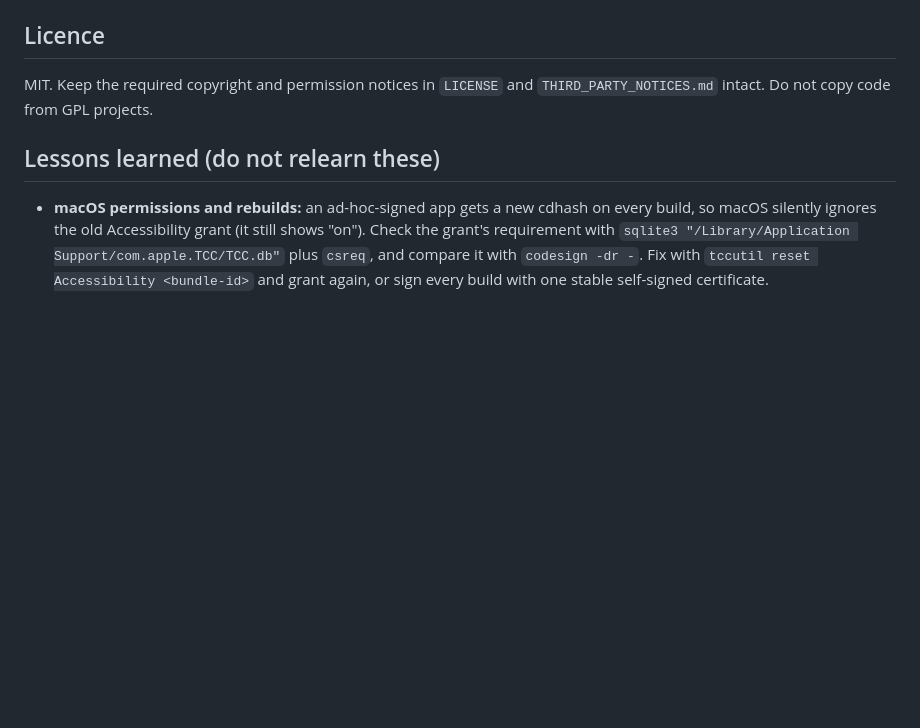
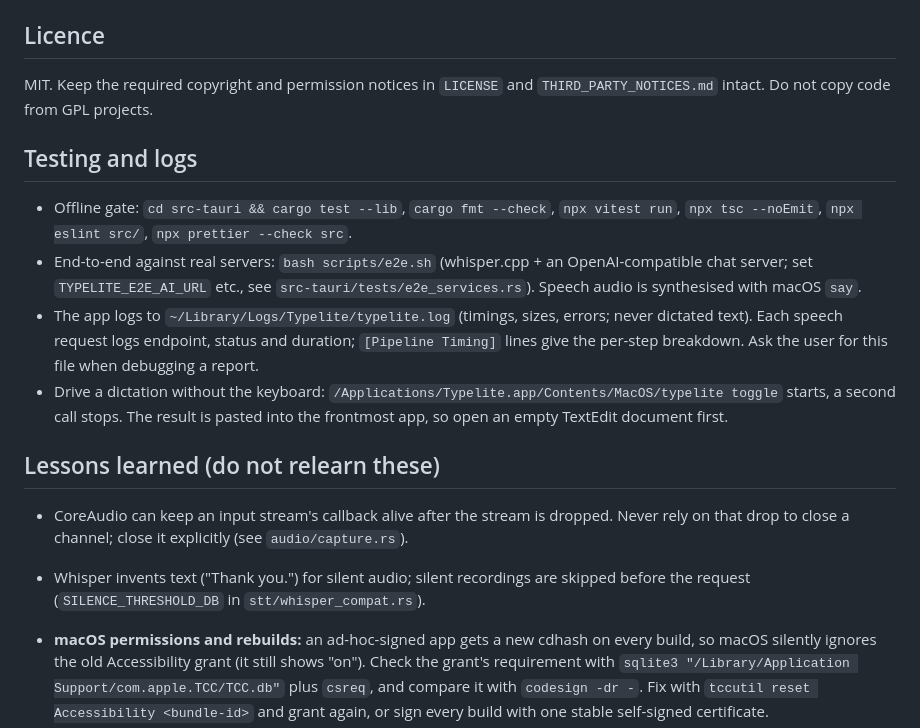
Before and after one commit to sennett-lau/typelite, a Markdown page: CLAUDE.md, the part around the change. GitHub-like rendering; blank space fills up the shorter version.

Commit message:
Document testing, logs and recent lessons in CLAUDE.md
Co-Authored-By: Claude Opus 5.5 (1M context) <noreply@anthropic.com>

```diff
--- a/CLAUDE.md
+++ b/CLAUDE.md
@@ -67,7 +67,26 @@ Mac client ──audio──> whisper.cpp server on the Mac (127.0.0.1:8178, lar
 MIT. Keep the required copyright and permission notices in `LICENSE` and
 `THIRD_PARTY_NOTICES.md` intact. Do not copy code from GPL projects.
 
+## Testing and logs
+
+- Offline gate: `cd src-tauri && cargo test --lib`, `cargo fmt --check`, `npx vitest run`,
+  `npx tsc --noEmit`, `npx eslint src/`, `npx prettier --check src`.
+- End-to-end against real servers: `bash scripts/e2e.sh` (whisper.cpp + an OpenAI-compatible
+  chat server; set `TYPELITE_E2E_AI_URL` etc., see `src-tauri/tests/e2e_services.rs`). Speech
+  audio is synthesised with macOS `say`.
+- The app logs to `~/Library/Logs/Typelite/typelite.log` (timings, sizes, errors; never dictated
+  text). Each speech request logs endpoint, status and duration; `[Pipeline Timing]` lines give
+  the per-step breakdown. Ask the user for this file when debugging a report.
+- Drive a dictation without the keyboard: `/Applications/Typelite.app/Contents/MacOS/typelite
+  toggle` starts, a second call stops. The result is pasted into the frontmost app, so open an
+  empty TextEdit document first.
+
 ## Lessons learned (do not relearn these)
+
+- CoreAudio can keep an input stream's callback alive after the stream is dropped. Never rely on
+  that drop to close a channel; close it explicitly (see `audio/capture.rs`).
+- Whisper invents text ("Thank you.") for silent audio; silent recordings are skipped before the
+  request (`SILENCE_THRESHOLD_DB` in `stt/whisper_compat.rs`).
 
 - **macOS permissions and rebuilds:** an ad-hoc-signed app gets a new cdhash on every build, so
   macOS silently ignores the old Accessibility grant (it still shows "on"). Check the grant's
```
